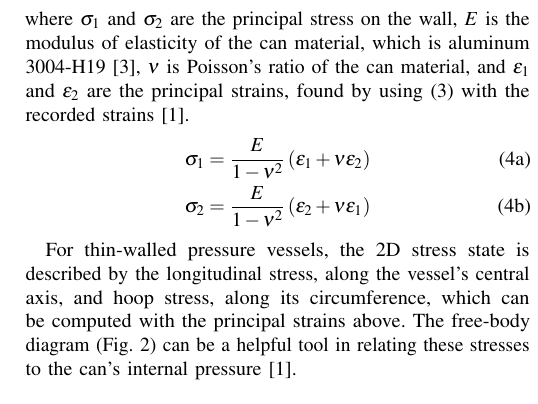
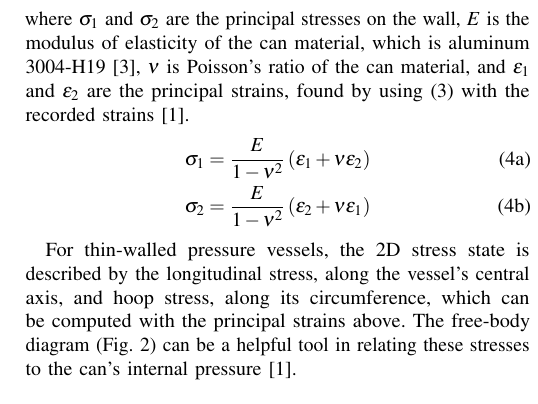
Before and after one commit to ajlatzko/MoM-LabFinal, a LaTeX paper (report/MoMLab_Report_Final.tex): part of one column of page 2 of 6, cut so that both start at the same text. Compiled offline with pdfLaTeX.

Commit message:
Minor fixes, again
hopefully will be the last time

```diff
--- a/report/MoMLab_Report_Final.tex
+++ b/report/MoMLab_Report_Final.tex
@@ -128,7 +128,7 @@ This is based upon the concepts of Mohr’s circle, a way to identify principal
 
 Knowing the principal strains, the principal stresses in the vessel can be computed.
 These principal stresses in the wall arise from the internal pressure pushing on the can wall, so knowing the principal stresses in the wall allows the pressure within the can to be calculated.
-In 2D strain, Hooke's law relating stress to strain is given directionally as \eqref{eq:sigma1} and \eqref{eq:sigma2}, where $\sigma_{1}$ and $\sigma_{2}$ are the principal stress on the wall, $E$ is the modulus of elasticity of the can material, which is aluminum 3004-H19 \cite{b2}, $\nu$ is Poisson’s ratio of the can material, and $\varepsilon_{1}$ and $\varepsilon_{2}$ are the principal strains, found by using \eqref{eq:princStrain} with the recorded strains \cite{b1}.
+In 2D strain, Hooke's law relating stress to strain is given directionally as \eqref{eq:sigma1} and \eqref{eq:sigma2}, where $\sigma_{1}$ and $\sigma_{2}$ are the principal stresses on the wall, $E$ is the modulus of elasticity of the can material, which is aluminum 3004-H19 \cite{b2}, $\nu$ is Poisson’s ratio of the can material, and $\varepsilon_{1}$ and $\varepsilon_{2}$ are the principal strains, found by using \eqref{eq:princStrain} with the recorded strains \cite{b1}.
 \begin{subequations}
 \label{eq:sigmas}
 \begin{align}
```
Also changed, not shown: report/MoMLab_Report_Final.pdf.
